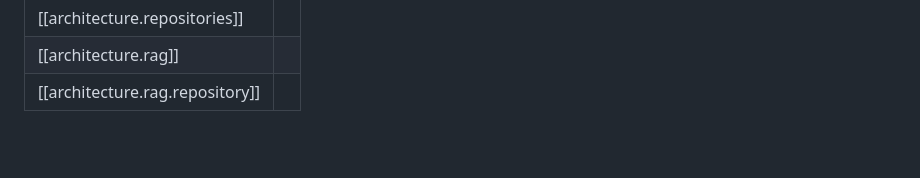
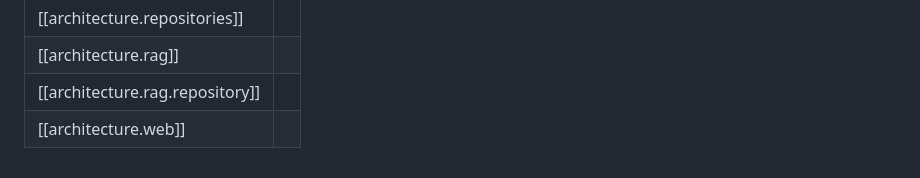
Before and after one commit to eragasa/projectkoios, a Markdown page: docs/architecture.md, the part around the change. GitHub-like rendering; blank space fills up the shorter version.

Commit message:
Document dedicated web architecture

```diff
--- a/docs/architecture.md
+++ b/docs/architecture.md
@@ -777,3 +777,4 @@ HTTP JSON
 | [[architecture.repositories]]   |     |
 | [[architecture.rag]]            |     |
 | [[architecture.rag.repository]] |     |
+| [[architecture.web]]            |     |
```
Also changed, not shown: docs/architecture.web.md (added, +66 -0 lines).
